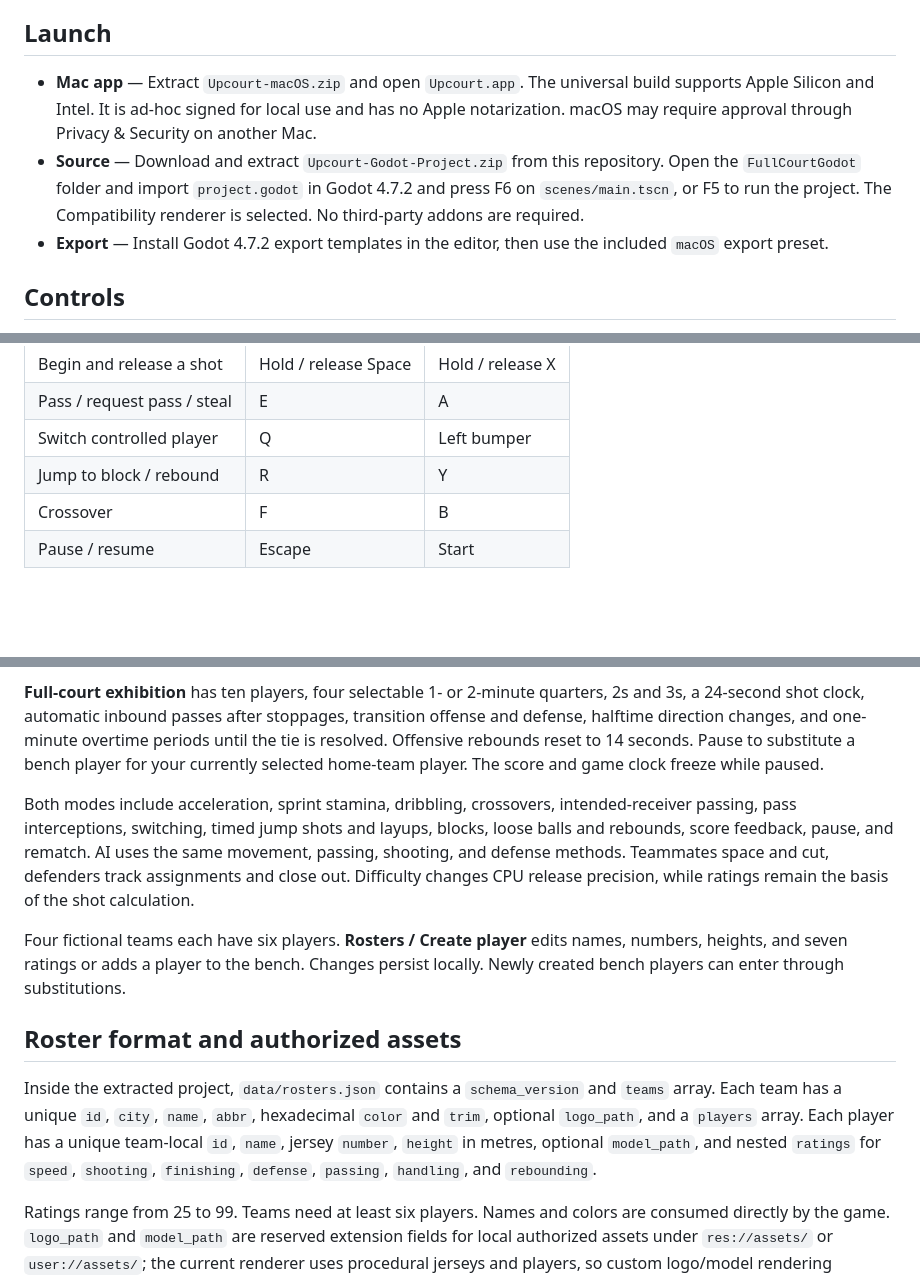
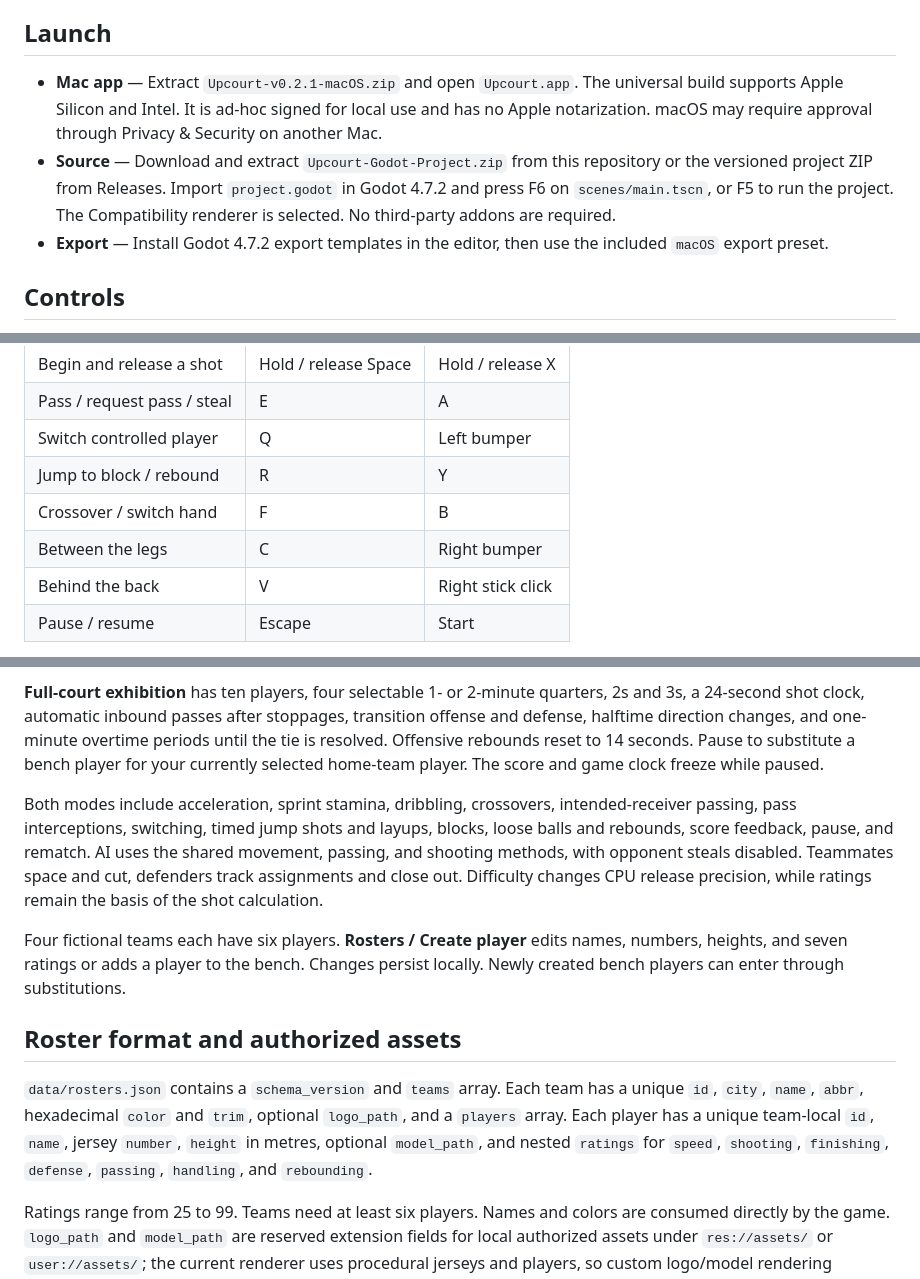
Before and after one commit to ryanlin214214-maker/upcourt, a Markdown page: README.md, 3 parts joined by grey strips. Rendered like a GitHub page; blank space fills up the shorter version.

```diff
--- a/README.md
+++ b/README.md
@@ -10,8 +20,8 @@ A playable 3D basketball prototype built with Godot 4 and GDScript. Choose ficti
 
 ## Launch
 
-- **Mac app** — Extract `Upcourt-macOS.zip` and open `Upcourt.app`. The universal build supports Apple Silicon and Intel. It is ad-hoc signed for local use and has no Apple notarization. macOS may require approval through Privacy & Security on another Mac.
-- **Source** — Download and extract `Upcourt-Godot-Project.zip` from this repository. Open the `FullCourtGodot` folder and import `project.godot` in Godot 4.7.2 and press F6 on `scenes/main.tscn`, or F5 to run the project. The Compatibility renderer is selected. No third-party addons are required.
+- **Mac app** — Extract `Upcourt-v0.2.1-macOS.zip` and open `Upcourt.app`. The universal build supports Apple Silicon and Intel. It is ad-hoc signed for local use and has no Apple notarization. macOS may require approval through Privacy & Security on another Mac.
+- **Source** — Download and extract `Upcourt-Godot-Project.zip` from this repository or the versioned project ZIP from Releases. Import `project.godot` in Godot 4.7.2 and press F6 on `scenes/main.tscn`, or F5 to run the project. The Compatibility renderer is selected. No third-party addons are required.
 - **Export** — Install Godot 4.7.2 export templates in the editor, then use the included `macOS` export preset.
 
 ## Controls
@@ -26,7 +36,9 @@ Controller labels follow the Xbox layout. PlayStation Square corresponds to X he
 | Pass / request pass / steal | E | A |
 | Switch controlled player | Q | Left bumper |
 | Jump to block / rebound | R | Y |
-| Crossover | F | B |
+| Crossover / switch hand | F | B |
+| Between the legs | C | Right bumper |
+| Behind the back | V | Right stick click |
 | Pause / resume | Escape | Start |
 
 Aim a pass with your movement direction. Without a direction, the game favors an open teammate. If you control an off-ball teammate, Pass requests the ball. A selection ring identifies your player. Passing transfers control to the receiver.
@@ -39,13 +51,13 @@ Release in the green meter zone. Shooting and finishing ratings affect both the
 
 **Full-court exhibition** has ten players, four selectable 1- or 2-minute quarters, 2s and 3s, a 24-second shot clock, automatic inbound passes after stoppages, transition offense and defense, halftime direction changes, and one-minute overtime periods until the tie is resolved. Offensive rebounds reset to 14 seconds. Pause to substitute a bench player for your currently selected home-team player. The score and game clock freeze while paused.
 
-Both modes include acceleration, sprint stamina, dribbling, crossovers, intended-receiver passing, pass interceptions, switching, timed jump shots and layups, blocks, loose balls and rebounds, score feedback, pause, and rematch. AI uses the same movement, passing, shooting, and defense methods. Teammates space and cut, defenders track assignments and close out. Difficulty changes CPU release precision, while ratings remain the basis of the shot calculation.
+Both modes include acceleration, sprint stamina, dribbling, crossovers, intended-receiver passing, pass interceptions, switching, timed jump shots and layups, blocks, loose balls and rebounds, score feedback, pause, and rematch. AI uses the shared movement, passing, and shooting methods, with opponent steals disabled. Teammates space and cut, defenders track assignments and close out. Difficulty changes CPU release precision, while ratings remain the basis of the shot calculation.
 
 Four fictional teams each have six players. **Rosters / Create player** edits names, numbers, heights, and seven ratings or adds a player to the bench. Changes persist locally. Newly created bench players can enter through substitutions.
 
 ## Roster format and authorized assets
 
-Inside the extracted project, `data/rosters.json` contains a `schema_version` and `teams` array. Each team has a unique `id`, `city`, `name`, `abbr`, hexadecimal `color` and `trim`, optional `logo_path`, and a `players` array. Each player has a unique team-local `id`, `name`, jersey `number`, `height` in metres, optional `model_path`, and nested `ratings` for `speed`, `shooting`, `finishing`, `defense`, `passing`, `handling`, and `rebounding`.
+`data/rosters.json` contains a `schema_version` and `teams` array. Each team has a unique `id`, `city`, `name`, `abbr`, hexadecimal `color` and `trim`, optional `logo_path`, and a `players` array. Each player has a unique team-local `id`, `name`, jersey `number`, `height` in metres, optional `model_path`, and nested `ratings` for `speed`, `shooting`, `finishing`, `defense`, `passing`, `handling`, and `rebounding`.
 
 Ratings range from 25 to 99. Teams need at least six players. Names and colors are consumed directly by the game. `logo_path` and `model_path` are reserved extension fields for local authorized assets under `res://assets/` or `user://assets/`; the current renderer uses procedural jerseys and players, so custom logo/model rendering requires wiring those fields into the renderer.
 
```
Also changed, not shown: other parts of README.md (+13 -3 lines), exhibition.png, pickup.png, 1 other file.
